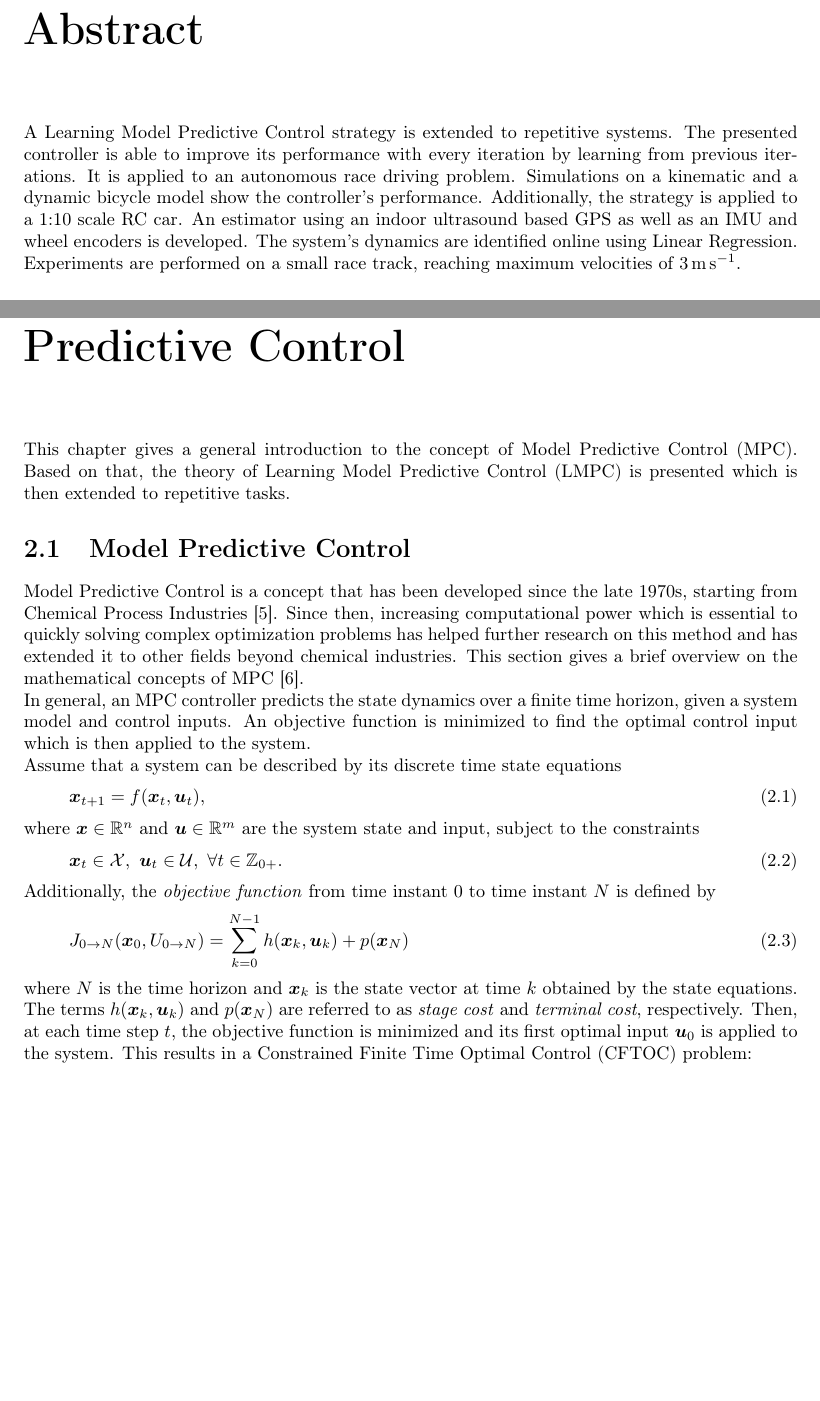
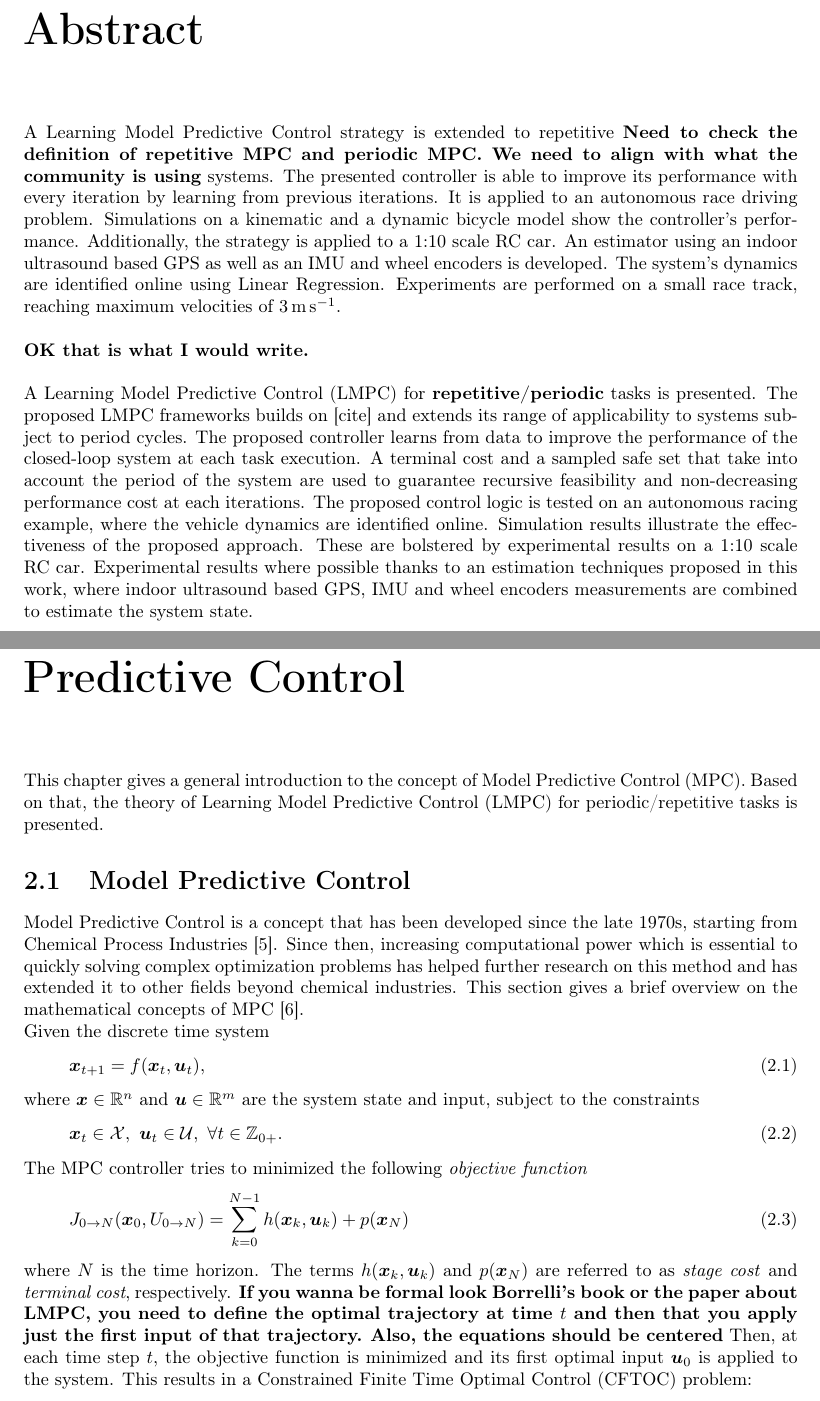
Before and after one commit to dtbinh/Master-thesis-2, a LaTeX thesis (Report/chapters/Report.tex, which reads Report/chapters/chap2.tex, Report/chapters/not.tex): two parts of pages 7 and 13 of 49 before the commit and two parts of pages 7 and 13 of 50 after it, joined at a grey line, cut so that both start at the same text, the shorter picture padded with empty space. The pictures show the PDF file Report/chapters/Report.pdf that the author committed with the source.

Commit message:
First Comment Ugo

```diff
--- a/Report/chapters/Report.tex
+++ b/Report/chapters/Report.tex
@@ -132,8 +132,12 @@ Last but not least I would like to thank all my friends who I met during my cour
 
 \chapter*{Abstract}
 \addcontentsline{toc}{chapter}{Abstract}
-A Learning Model Predictive Control strategy is extended to repetitive systems. The presented controller is able to improve its performance with every iteration by learning from previous iterations. It is applied to an autonomous race driving problem. Simulations on a kinematic and a dynamic bicycle model show the controller's performance. Additionally, the strategy is applied to a 1:10 scale RC car. An estimator using an indoor ultrasound based GPS as well as an IMU and wheel encoders is developed. The system's dynamics are identified online using Linear Regression.
-Experiments are performed on a small race track, reaching maximum velocities of $\SI{3}{\meter\per\second}$.
+A Learning Model Predictive Control strategy is extended to repetitive {\bfseries{Need to check the definition of repetitive MPC and periodic MPC. We need to align with what the community is using}} systems. The presented controller is able to improve its performance with every iteration by learning from previous iterations. It is applied to an autonomous race driving problem. Simulations on a kinematic and a dynamic bicycle model show the controller's performance. Additionally, the strategy is applied to a 1:10 scale RC car. An estimator using an indoor ultrasound based GPS as well as an IMU and wheel encoders is developed. The system's dynamics are identified online using Linear Regression.
+Experiments are performed on a small race track, reaching maximum velocities of $\SI{3}{\meter\per\second}$. \\
+
+{\bfseries{OK that is what I would write.}}\\
+
+A Learning Model Predictive Control (LMPC) for {\bfseries{repetitive/periodic}} tasks is presented. The proposed LMPC frameworks builds on [cite] and extends its range of applicability to systems subject to period cycles. The proposed controller learns from data to improve the performance of the closed-loop system at each task execution. A terminal cost and a sampled safe set that take into account the period of the system are used to guarantee recursive feasibility and non-decreasing performance cost at each iterations. The proposed control logic is tested on an autonomous racing example, where the vehicle dynamics are identified online. Simulation results illustrate the effectiveness of the proposed approach. These are bolstered by experimental results on a 1:10 scale RC car. Experimental results where possible thanks to an estimation techniques proposed in this work, where indoor ultrasound based GPS, IMU and wheel encoders measurements are combined to estimate the system state.
 %\begin{itemize}
 %\item Repetitive systems
 %\item Learning model predictive control, extension to repetitive systems
--- a/Report/chapters/chap2.tex
+++ b/Report/chapters/chap2.tex
@@ -1,12 +1,11 @@
 \chapter{Repetitive Learning Model Predictive Control}
-This chapter gives a general introduction to the concept of Model Predictive Control (MPC). Based on that, the theory of Learning Model Predictive Control (LMPC) is presented which is then extended to repetitive tasks. %Additionally, simulations of LTI systems are performed and analyzed to verify its practicability.
+This chapter gives a general introduction to the concept of Model Predictive Control (MPC). Based on that, the theory of Learning Model Predictive Control (LMPC) for periodic/repetitive tasks is presented. %Additionally, simulations of LTI systems are performed and analyzed to verify its practicability.
 
 \section{Model Predictive Control}
 Model Predictive Control is a concept that has been developed since the late 1970s, starting from Chemical Process Industries \cite{garcia1989model}. Since then, increasing computational power which is essential to quickly solving complex optimization problems has helped further research on this method and has extended it to other fields beyond chemical industries.
 %One strong advantage of MPC is its ability to include state and input constraints
 This section gives a brief overview on the mathematical concepts of MPC \cite{Borrelli2003}.\\
-In general, an MPC controller predicts the state dynamics over a finite time horizon, given a system model and control inputs. An objective function is minimized to find the optimal control input which is then applied to the system.\\
-Assume that a system can be described by its discrete time state equations
+Given the discrete time system
 \begin{equation}
 \bm{x}_{t+1}=f(\bm{x}_t,\bm{u}_t),
 \end{equation}
@@ -14,11 +13,12 @@ where $\bm{x}\in \mathbb{R}^n$ and $\bm{u}\in\mathbb{R}^m$ are the system state
 \begin{equation}
 \bm{x}_t\in\mathcal{X},\ \bm{u}_t\in\mathcal{U},\ \forall t\in\mathbb{Z}_{0+}.
 \end{equation}
-Additionally, the \emph{objective function} from time instant $0$ to time instant $N$ is defined by
+The MPC controller tries to minimized the following \emph{objective function}
 \begin{equation}
 J_{0\rightarrow N}(\bm{x}_0,U_{0\rightarrow N})=\sum_{k=0}^{N-1}h(\bm{x}_k,\bm{u}_k) + p(\bm{x}_N)
 \end{equation}
-where $N$ is the time horizon and $\bm{x}_k$ is the state vector at time $k$ obtained by the state equations. The terms $h(\bm{x}_k,\bm{u}_k)$ and $p(\bm{x}_N)$ are referred to as \emph{stage cost} and \emph{terminal cost}, respectively.
+where $N$ is the time horizon. The terms $h(\bm{x}_k,\bm{u}_k)$ and $p(\bm{x}_N)$ are referred to as \emph{stage cost} and \emph{terminal cost}, respectively.
+{\bfseries{If you wanna be formal look Borrelli's book or the paper about LMPC, you need to define the optimal trajectory at time $t$ and then that you apply just the first input of that trajectory.}} {\bfseries{Also, the equations should be centered}}
 Then, at each time step $t$, the objective function is minimized and its first optimal input $\bm{u}_0$ is applied to the system. This results in a Constrained Finite Time Optimal Control (CFTOC) problem:
 \begin{equation}\label{eq:generalMPC}
 J_{0\rightarrow N}^*(\bm{x}_0,U_{0\rightarrow N})=\min_{U_{0\rightarrow N}}\left[\sum_{k=0}^{N-1}h(\bm{x}_k,\bm{u}_k) + p(\bm{x}_N)\right]
@@ -76,7 +76,7 @@ J_{t\rightarrow t+N}^{\scalebox{0.4}{LMPC},j}(\bm{x}_t^j)&=\min_{\bm{u}_{t|t},..
 \bm{x}_{t+N|t}&\in\mathcal{SS}^{j-1}.
 \end{align}\label{eq:generalLMPC}
 \end{subequations}
-It can be shown that this control strategy is recursively feasible and asymptotically stable. Additionally, the iteration cost $J^j$ does not increase with the iteration index $j$ and the trajectory converges to a local optimum for $j\rightarrow\infty$.\\
+It can be shown that this control strategy is recursively feasible and {\bfseries{that equuilibrium $x_F$ is asymptotically stable for the closed-loop  system (Equation of system) and (equation of controller)}}. Additionally, the iteration cost $J^j$ does not increase with the iteration index $j$ and the trajectory converges to a local optimum for $j\rightarrow\infty$.\\
 The LMPC strategy presented above applies for batch processes, i.e. the initial state $x_0^j$ has to be the same for each iteration. However, it is not applicable for continuous repetitive systems, for which the final state of an iteration corresponds to the initial state of the next iteration. The next section shows the extension for the repetitive case.
 
 \section{Repetitive Learning Model Predictive Control}
--- a/Report/chapters/not.tex
+++ b/Report/chapters/not.tex
@@ -4,7 +4,7 @@ The following abbreviations will commonly be used throughout this thesis:
 \begin{itemize}
 	\item MPC: Model Predictive Control
 	\item LMPC: Learning Model Predictive Control
-	\item RLMPC: Repetitive Learning Model Predictive Control
+	\item RLMPC: {\bfseries{Repetitive/Periodic}} Learning Model Predictive Control
 	\item BARC: Berkeley Autonomous Race Car
 	\item LR: Linear Regression
 \end{itemize}
```
Also changed, not shown: Report/chapters/introduction.tex (+4 -2 lines), Report/chapters/Report.pdf, Report/chapters/chap2.tex (4 more changed lines).
